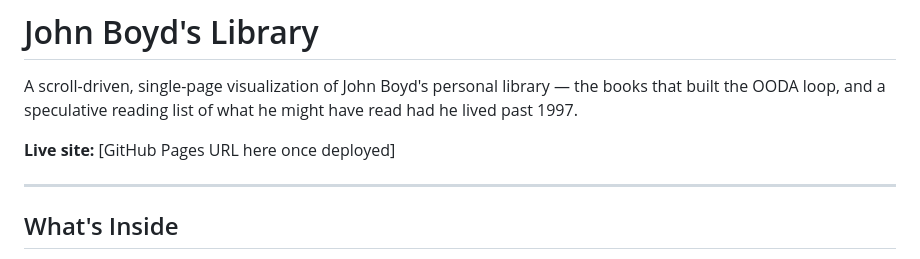
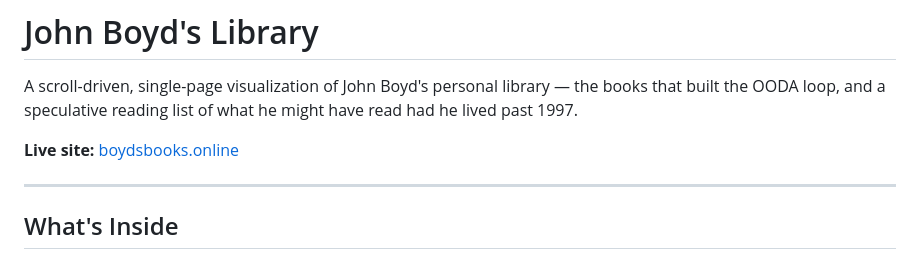
Before and after one commit to christophernelson51-cloud/boyd-library, a Markdown page: README.md, the part around the change. GitHub-like rendering.

Commit message:
Update live site URL to boydsbooks.online

```diff
--- a/README.md
+++ b/README.md
@@ -4,7 +4,7 @@ A scroll-driven, single-page visualization of John Boyd's personal library —
 the books that built the OODA loop, and a speculative reading list of what he might have
 read had he lived past 1997.
 
-**Live site:** [GitHub Pages URL here once deployed]
+**Live site:** [boydsbooks.online](https://boydsbooks.online)
 
 ---
 
```
